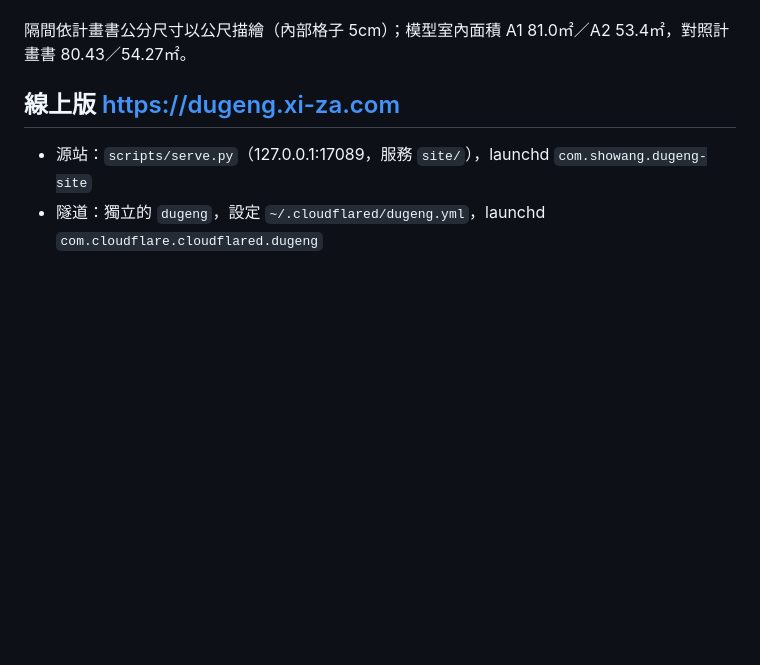
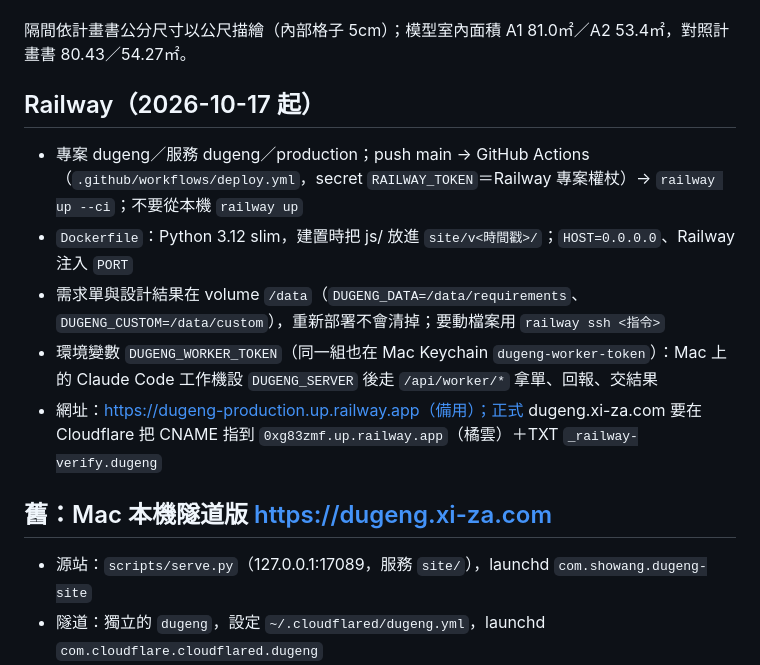
Before and after one commit to ishoplus/dugeng-a-building-3d, a Markdown page: README.md, the part around the change. Rendered like a GitHub page; blank space fills up the shorter version.

Commit message:
README：Railway 部署說明
Co-Authored-By: Claude Opus 5.5 <noreply@anthropic.com>

```diff
--- a/README.md
+++ b/README.md
@@ -150,7 +150,14 @@ python3 -m http.server 17088
 
 隔間依計畫書公分尺寸以公尺描繪（內部格子 5cm）；模型室內面積 A1 81.0㎡／A2 53.4㎡，對照計畫書 80.43／54.27㎡。
 
-## 線上版 https://dugeng.xi-za.com
+## Railway（2026-10-17 起）
+- 專案 dugeng／服務 dugeng／production；push main → GitHub Actions（`.github/workflows/deploy.yml`，secret `RAILWAY_TOKEN`＝Railway 專案權杖）→ `railway up --ci`；不要從本機 `railway up`
+- `Dockerfile`：Python 3.12 slim，建置時把 js/ 放進 `site/v<時間戳>/`；`HOST=0.0.0.0`、Railway 注入 `PORT`
+- 需求單與設計結果在 volume `/data`（`DUGENG_DATA=/data/requirements`、`DUGENG_CUSTOM=/data/custom`），重新部署不會清掉；要動檔案用 `railway ssh <指令>`
+- 環境變數 `DUGENG_WORKER_TOKEN`（同一組也在 Mac Keychain `dugeng-worker-token`）：Mac 上的 Claude Code 工作機設 `DUGENG_SERVER` 後走 `/api/worker/*` 拿單、回報、交結果
+- 網址：https://dugeng-production.up.railway.app（備用）；正式 dugeng.xi-za.com 要在 Cloudflare 把 CNAME 指到 `0xg83zmf.up.railway.app`（橘雲）＋TXT `_railway-verify.dugeng`
+
+## 舊：Mac 本機隧道版 https://dugeng.xi-za.com
 - 源站：`scripts/serve.py`（127.0.0.1:17089，服務 `site/`），launchd `com.showang.dugeng-site`
 - 隧道：獨立的 `dugeng`，設定 `~/.cloudflared/dugeng.yml`，launchd `com.cloudflare.cloudflared.dugeng`
 - **更新網站**：改完程式跑 `./scripts/publish.sh` 即可，不用重啟（程式放在 `site/v<時間戳>/`，避開 Cloudflare 4 小時 JS 快取）
```
